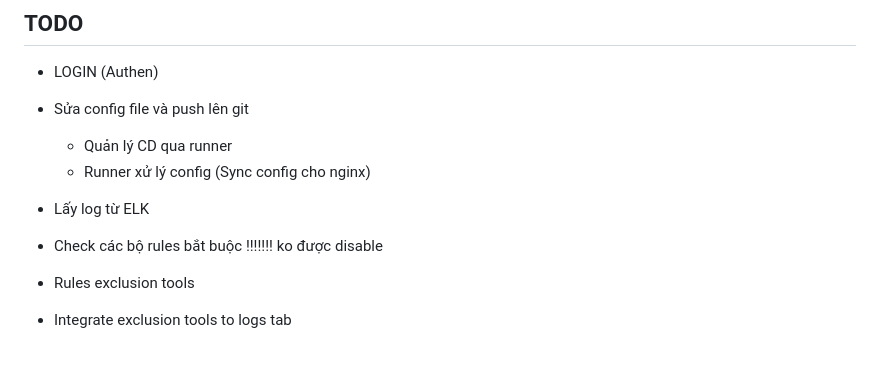
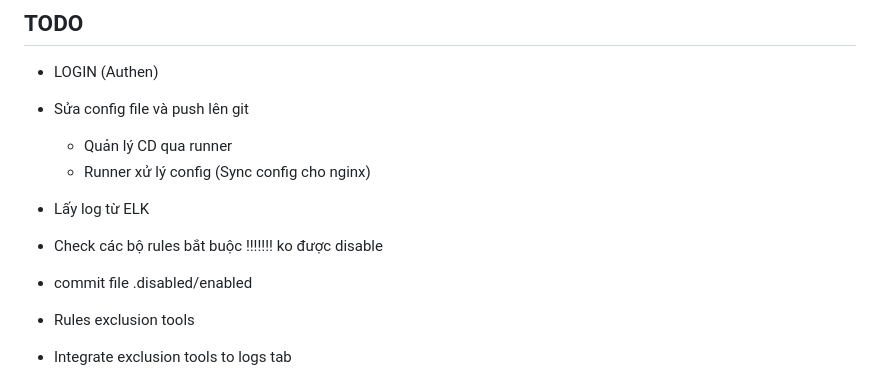
Before and after one commit to m0nK3man/ModSec-UI, a Markdown page: README.md, the part around the change. Rendered like a GitHub page; blank space fills up the shorter version.

```diff
--- a/README.md
+++ b/README.md
@@ -8,6 +8,7 @@
 
 + Lấy log từ ELK
 + Check các bộ rules bắt buộc !!!!!!! ko được disable
++ commit file .disabled/enabled
 
 + Rules exclusion tools
 + Integrate exclusion tools to logs tab
```
